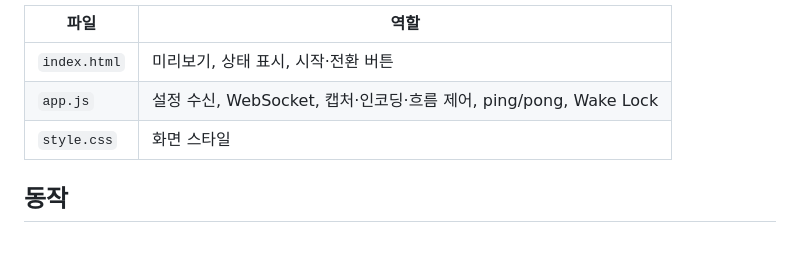
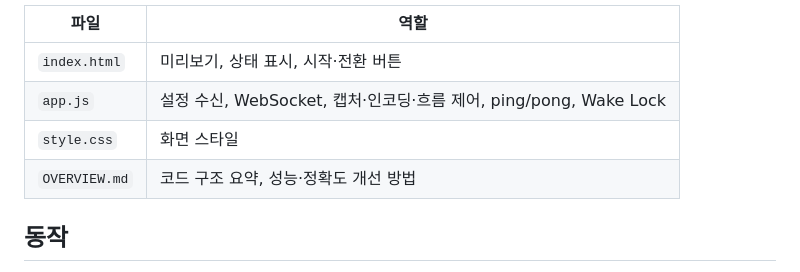
Before and after one commit to physical-ai-team/AirStroke, a Markdown page: web/mobile/README.md, the part around the change. Rendered like a GitHub page; blank space fills up the shorter version.

Commit message:
docs(mobile): 코드 구조 요약과 성능·정확도 개선 방법 정리 (OVERVIEW.md)
Co-Authored-By: Claude Opus 5.5 <noreply@anthropic.com>

```diff
--- a/web/mobile/README.md
+++ b/web/mobile/README.md
@@ -7,6 +7,7 @@
 | `index.html` | 미리보기, 상태 표시, 시작·전환 버튼 |
 | `app.js` | 설정 수신, WebSocket, 캡처·인코딩·흐름 제어, ping/pong, Wake Lock |
 | `style.css` | 화면 스타일 |
+| `OVERVIEW.md` | 코드 구조 요약, 성능·정확도 개선 방법 |
 
 ## 동작
 - URL `?s={sid}`로 세션을 받습니다. 세션이 없거나 HTTPS가 아니면 안내 문구를 보여줍니다.
```
Also changed, not shown: web/mobile/HANDOFF.md (+1 -0 lines), web/mobile/OVERVIEW.md (added, +106 -0 lines).
